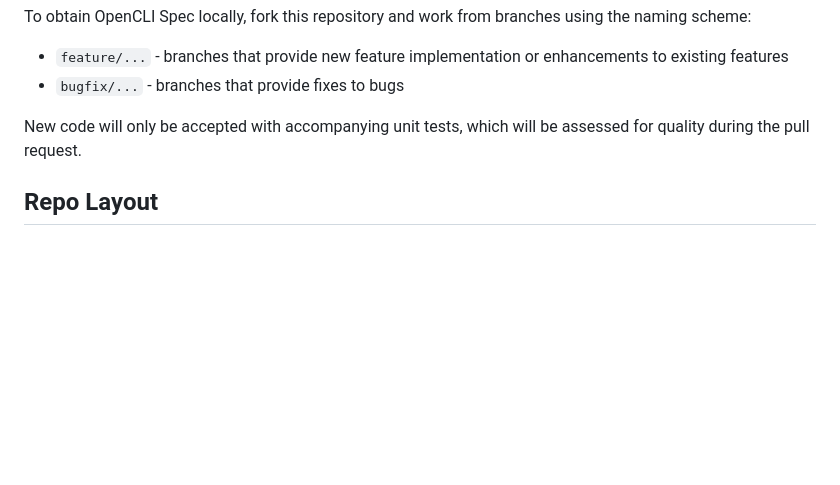
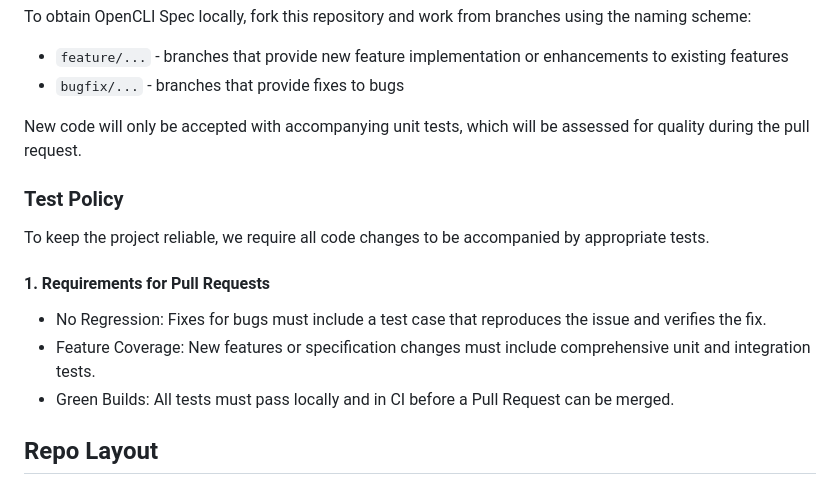
Before and after one commit to bcdxn/opencli, a Markdown page: CONTRIBUTING.md, the part around one of its changes. Rendered like a GitHub page; blank space fills up the shorter version.

Commit message:
docs: update CONTRIBUTING test policy

```diff
--- a/CONTRIBUTING.md
+++ b/CONTRIBUTING.md
@@ -70,6 +70,16 @@ To obtain OpenCLI Spec locally, fork this repository and work from branches usin
 
 New code will only be accepted with accompanying unit tests, which will be assessed for quality during the pull request.
 
+### Test Policy
+
+To keep the project reliable, we require all code changes to be accompanied by appropriate tests.
+
+#### 1. Requirements for Pull Requests
+
+- No Regression: Fixes for bugs must include a test case that reproduces the issue and verifies the fix.
+- Feature Coverage: New features or specification changes must include comprehensive unit and integration tests.
+- Green Builds: All tests must pass locally and in CI before a Pull Request can be merged.
+
 ## Repo Layout
 
 The code, examples, schema, and web editor are all implemented within this same repository so you can evaluate the ecosystem end to end without context switching. If you are only exploring, start with `README.md` and `examples/`; if you are validating behavior, use the build and test targets in this document.
```
Also changed, not shown: other parts of CONTRIBUTING.md (+2 -2 lines).
